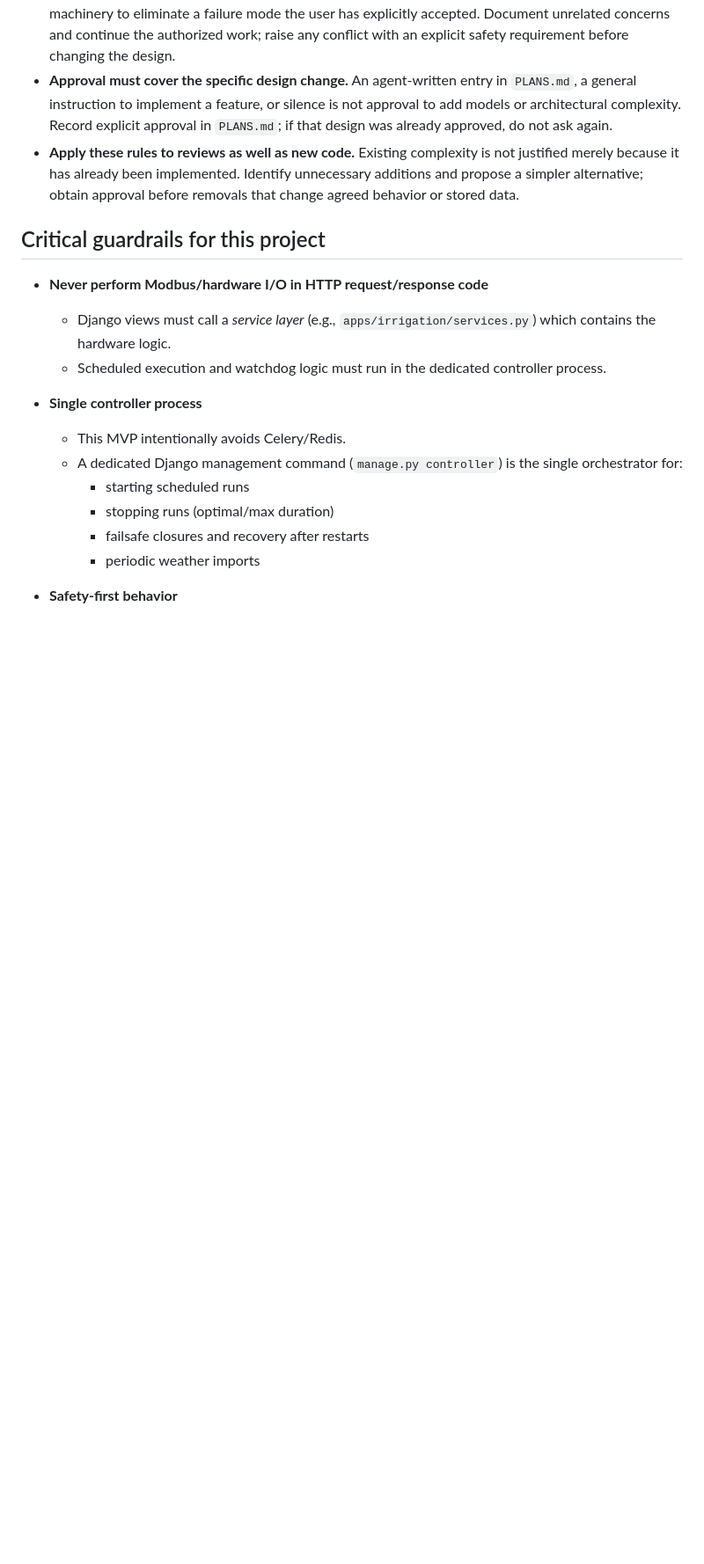
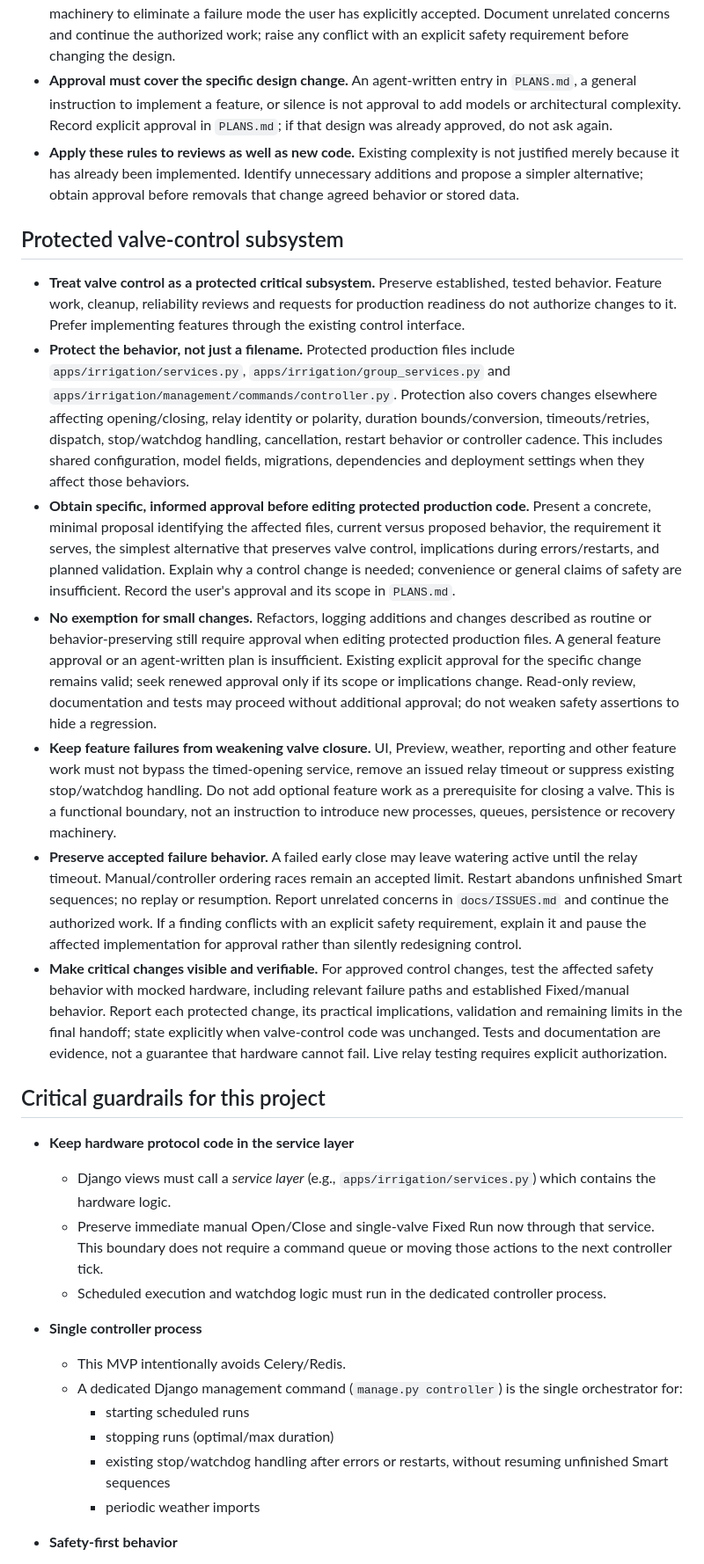
Before and after one commit to cafawo/rainwise, a Markdown page: AGENTS.md, the part around one of its changes. Shown at 88% size. Drawn GitHub-style; blank space fills up the shorter version.

Commit message:
Refactor AGENTS.md: add guidelines for protected valve-control subsystem and clarify existing rules

```diff
--- a/AGENTS.md
+++ b/AGENTS.md
@@ -38,10 +38,21 @@ Repository-specific guidance for Codex agents working in this project.
 - **Approval must cover the specific design change.** An agent-written entry in `PLANS.md`, a general instruction to implement a feature, or silence is not approval to add models or architectural complexity. Record explicit approval in `PLANS.md`; if that design was already approved, do not ask again.
 - **Apply these rules to reviews as well as new code.** Existing complexity is not justified merely because it has already been implemented. Identify unnecessary additions and propose a simpler alternative; obtain approval before removals that change agreed behavior or stored data.
 
+## Protected valve-control subsystem
+
+- **Treat valve control as a protected critical subsystem.** Preserve established, tested behavior. Feature work, cleanup, reliability reviews and requests for production readiness do not authorize changes to it. Prefer implementing features through the existing control interface.
+- **Protect the behavior, not just a filename.** Protected production files include `apps/irrigation/services.py`, `apps/irrigation/group_services.py` and `apps/irrigation/management/commands/controller.py`. Protection also covers changes elsewhere affecting opening/closing, relay identity or polarity, duration bounds/conversion, timeouts/retries, dispatch, stop/watchdog handling, cancellation, restart behavior or controller cadence. This includes shared configuration, model fields, migrations, dependencies and deployment settings when they affect those behaviors.
+- **Obtain specific, informed approval before editing protected production code.** Present a concrete, minimal proposal identifying the affected files, current versus proposed behavior, the requirement it serves, the simplest alternative that preserves valve control, implications during errors/restarts, and planned validation. Explain why a control change is needed; convenience or general claims of safety are insufficient. Record the user's approval and its scope in `PLANS.md`.
+- **No exemption for small changes.** Refactors, logging additions and changes described as routine or behavior-preserving still require approval when editing protected production files. A general feature approval or an agent-written plan is insufficient. Existing explicit approval for the specific change remains valid; seek renewed approval only if its scope or implications change. Read-only review, documentation and tests may proceed without additional approval; do not weaken safety assertions to hide a regression.
+- **Keep feature failures from weakening valve closure.** UI, Preview, weather, reporting and other feature work must not bypass the timed-opening service, remove an issued relay timeout or suppress existing stop/watchdog handling. Do not add optional feature work as a prerequisite for closing a valve. This is a functional boundary, not an instruction to introduce new processes, queues, persistence or recovery machinery.
+- **Preserve accepted failure behavior.** A failed early close may leave watering active until the relay timeout. Manual/controller ordering races remain an accepted limit. Restart abandons unfinished Smart sequences; no replay or resumption. Report unrelated concerns in `docs/ISSUES.md` and continue the authorized work. If a finding conflicts with an explicit safety requirement, explain it and pause the affected implementation for approval rather than silently redesigning control.
+- **Make critical changes visible and verifiable.** For approved control changes, test the affected safety behavior with mocked hardware, including relevant failure paths and established Fixed/manual behavior. Report each protected change, its practical implications, validation and remaining limits in the final handoff; state explicitly when valve-control code was unchanged. Tests and documentation are evidence, not a guarantee that hardware cannot fail. Live relay testing requires explicit authorization.
+
 ## Critical guardrails for this project
 
-- **Never perform Modbus/hardware I/O in HTTP request/response code**
+- **Keep hardware protocol code in the service layer**
   - Django views must call a *service layer* (e.g., `apps/irrigation/services.py`) which contains the hardware logic.
+  - Preserve immediate manual Open/Close and single-valve Fixed Run now through that service. This boundary does not require a command queue or moving those actions to the next controller tick.
   - Scheduled execution and watchdog logic must run in the dedicated controller process.
 
 - **Single controller process**
@@ -49,7 +60,7 @@ Repository-specific guidance for Codex agents working in this project.
   - A dedicated Django management command (`manage.py controller`) is the single orchestrator for:
     - starting scheduled runs
     - stopping runs (optimal/max duration)
-    - failsafe closures and recovery after restarts
+    - existing stop/watchdog handling after errors or restarts, without resuming unfinished Smart sequences
     - periodic weather imports
 
 - **Safety-first behavior**
```
Also changed, not shown: other parts of AGENTS.md (+6 -6 lines).
